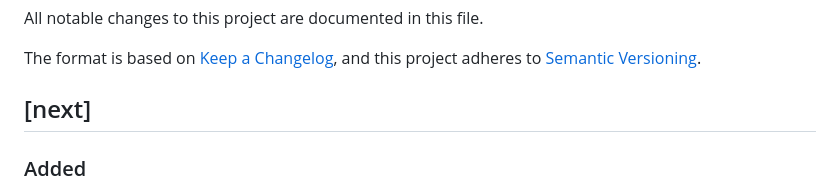
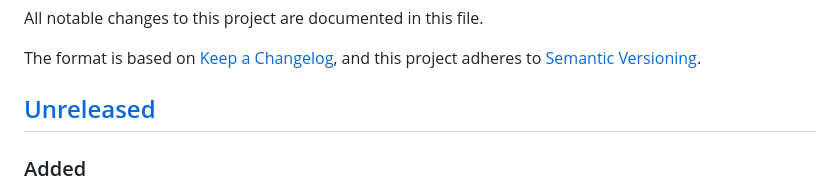
Before and after one commit to ThatScalaGuy/GPGPU.js, a Markdown page: CHANGELOG.md, the part around one of its changes. GitHub-like rendering.

Commit message:
fix: update changelog section header and improve type awareness description

```diff
--- a/CHANGELOG.md
+++ b/CHANGELOG.md
@@ -5,7 +5,7 @@ All notable changes to this project are documented in this file.
 The format is based on [Keep a Changelog](https://keepachangelog.com/en/1.1.0/),
 and this project adheres to [Semantic Versioning](https://semver.org/spec/v2.0.0.html).
 
-## [next]
+## [Unreleased]
 
 ### Added
 
```
Also changed, not shown: other parts of CHANGELOG.md (+1 -1 lines).
